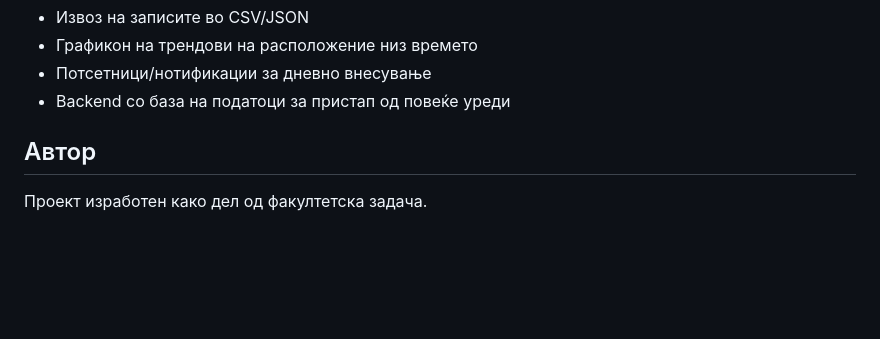
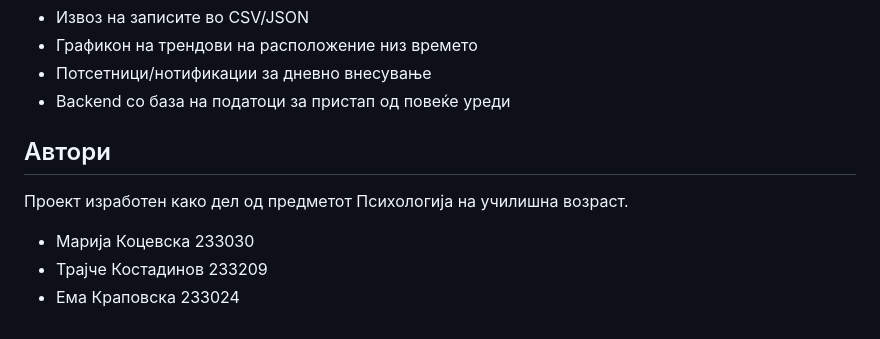
Before and after one commit to maryyyl/Mood-tracker-app, a Markdown page: mood-tracker/README.md, the part around the change. GitHub-like rendering; blank space fills up the shorter version.

```diff
--- a/mood-tracker/README.md
+++ b/mood-tracker/README.md
@@ -56,6 +56,9 @@ cd mood-tracker
 - Потсетници/нотификации за дневно внесување
 - Backend со база на податоци за пристап од повеќе уреди
 
-## Автор
+## Автори
 
-Проект изработен како дел од факултетска задача.
+Проект изработен како дел од предметот Психологија на училишна возраст.
+- Марија Коцевска 233030
+- Трајче Костадинов 233209
+- Ема Краповска 233024
```
